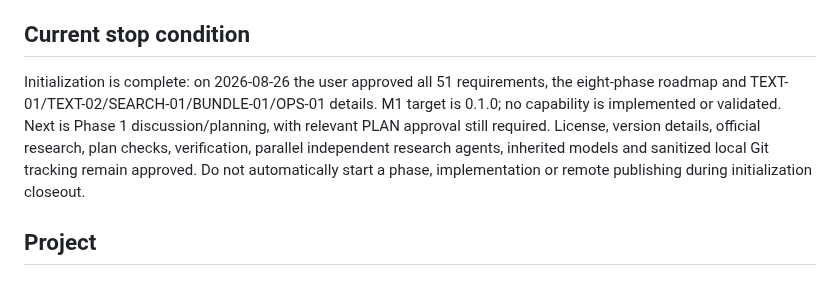
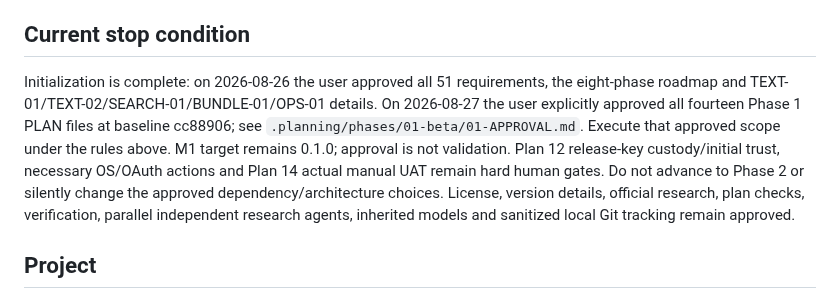
Before and after one commit to returdex/AutoED, a Markdown page: AGENTS.md, the part around the change. Drawn GitHub-style.

Commit message:
docs(01): align active execution state with user approval

```diff
--- a/AGENTS.md
+++ b/AGENTS.md
@@ -81,7 +81,7 @@
 
 ## Current stop condition
 
-Initialization is complete: on 2026-08-26 the user approved all 51 requirements, the eight-phase roadmap and TEXT-01/TEXT-02/SEARCH-01/BUNDLE-01/OPS-01 details. M1 target is 0.1.0; no capability is implemented or validated. Next is Phase 1 discussion/planning, with relevant PLAN approval still required. License, version details, official research, plan checks, verification, parallel independent research agents, inherited models and sanitized local Git tracking remain approved. Do not automatically start a phase, implementation or remote publishing during initialization closeout.
+Initialization is complete: on 2026-08-26 the user approved all 51 requirements, the eight-phase roadmap and TEXT-01/TEXT-02/SEARCH-01/BUNDLE-01/OPS-01 details. On 2026-08-27 the user explicitly approved all fourteen Phase 1 PLAN files at baseline cc88906; see `.planning/phases/01-beta/01-APPROVAL.md`. Execute that approved scope under the rules above. M1 target remains 0.1.0; approval is not validation. Plan 12 release-key custody/initial trust, necessary OS/OAuth actions and Plan 14 actual manual UAT remain hard human gates. Do not advance to Phase 2 or silently change the approved dependency/architecture choices. License, version details, official research, plan checks, verification, parallel independent research agents, inherited models and sanitized local Git tracking remain approved.
 
 <!-- GSD:project-start source:PROJECT.md -->
 ## Project
```
Also changed, not shown: .planning/STATE.md (+10 -10 lines).
